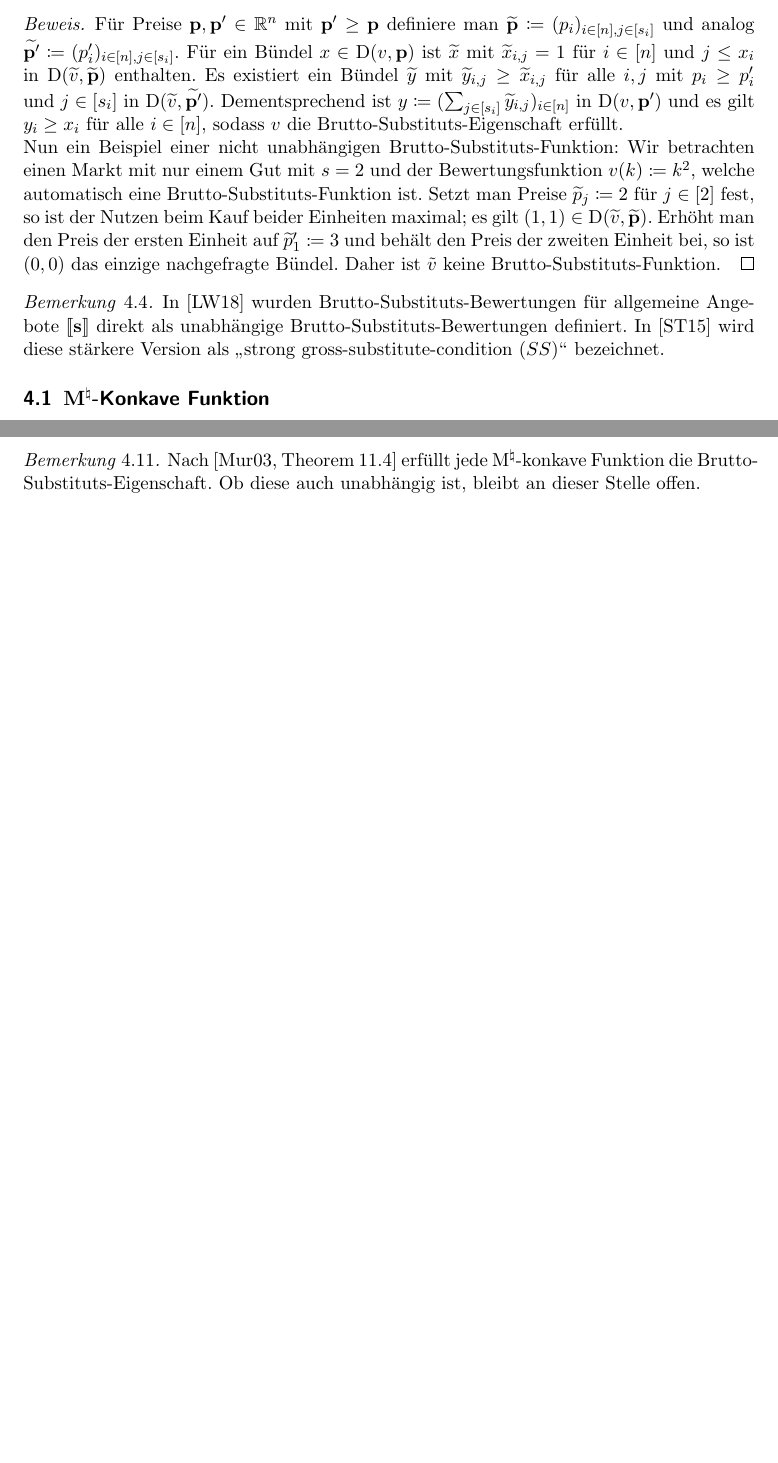
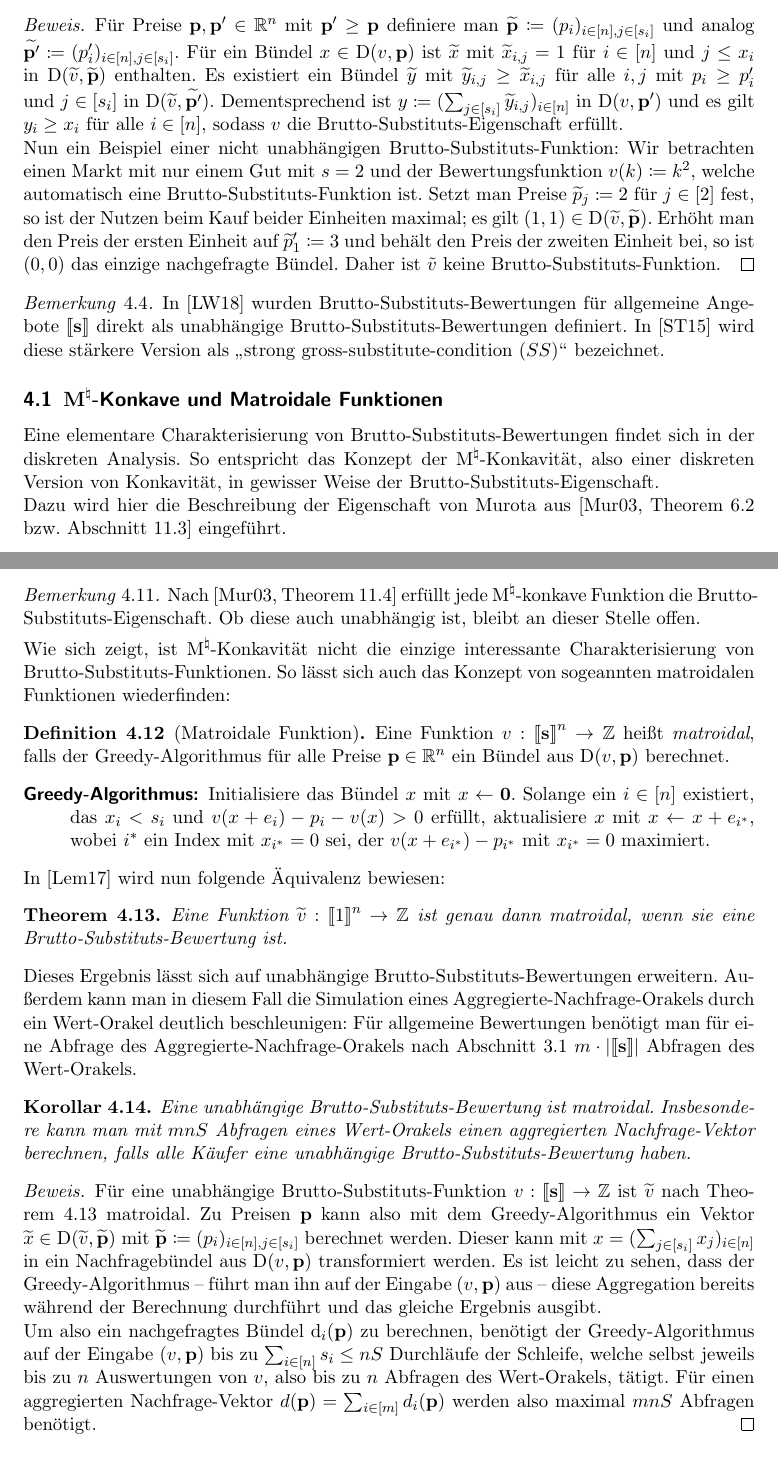
Before and after one commit to Schedulaar/computing-walrasian-equilibria, a LaTeX paper (seminararbeit.tex, which reads chapters/gross-substitutes.tex): two parts of pages 12 and 13 of 16 before the commit and two parts of pages 12 and 14 of 17 after it, joined at a grey line, cut so that both start at the same text, the shorter picture padded with empty space. Compiled offline with LaTeX, dvips and Ghostscript; an older LaTeX class or package is replaced by its successor.

Commit message:
Add rest

```diff
--- a/chapters/gross-substitutes.tex
+++ b/chapters/gross-substitutes.tex
@@ -53,7 +53,11 @@ Man kann den Fall mehrfachen Angebots einzelner Güter darauf herunterbrechen, i
 	In~\cite{AkiyoshiShioura2015} wird diese stärkere Version als \glqq strong gross-substitute-condition $(SS)$\grqq\ bezeichnet.
 \end{bemerkung}
 
-\subsection{$\mnath$-Konkave Funktion}\label{section-m-concavity}
+\subsection{$\mnath$-Konkave und Matroidale Funktionen}\label{section-m-concavity}
+
+Eine elementare Charakterisierung von Brutto-Substituts-Bewertungen findet sich in der diskreten Analysis.
+So entspricht das Konzept der $\mnath$-Konkavität, also einer diskreten Version von Konkavität, in gewisser Weise der Brutto-Substituts-Eigenschaft.
+
+Dazu wird hier die Beschreibung der Eigenschaft von Murota aus~\cite[Theorem~6.2 bzw.~Abschnitt~11.3]{Murota2003} eingeführt.
 
 \begin{definition}
-	Es bezeichne $\dom(v)\coloneqq \{ z \mid v(z)\in\R \}$ die \emph{Domäne} einer Funktion $v:\Z^n \rightarrow \R \cup \{ -\infty\}$.
@@ -123,6 +129,40 @@ Ein wichtiges Resultat, das die Brutto-Substituts-Eigenschaft mit $\mnath$-Konka
 	Nach~\cite[Theorem~11.4]{Murota2003} erfüllt jede $\mnath$-konkave Funktion die Brutto-Substituts-Eigenschaft.
 	Ob diese auch unabhängig ist, bleibt an dieser Stelle offen.
 \end{bemerkung}
+
+Wie sich zeigt, ist $\mnath$-Konkavität nicht die einzige interessante Charakterisierung von Brutto-Substituts-Funktionen.
+So lässt sich auch das Konzept von sogeannten matroidalen Funktionen wiederfinden:
+\begin{definition}[Matroidale Funktion]
+	Eine Funktion $v:\ffirst{\fs}^n\rightarrow \Z$ heißt \emph{matroidal}, falls
+	der Greedy-Algorithmus für alle Preise $\fp\in\R^n$ ein Bündel aus $\NB(v, \fp)$ berechnet.
+	\begin{description}
+		\item[Greedy-Algorithmus:] Initialisiere das Bündel $x$ mit $x\leftarrow \zero$.
+		Solange ein $i\in\first{n}$ existiert, das $x_i < s_i$ und $v(x + e_i) - p_i - v(x) > 0$ erfüllt,
+		aktualisiere $x$ mit $x\leftarrow x + e_{i^*}$, wobei $i^*$ ein Index mit $x_{i^*}=0$ sei, der $v(x + e_{i^*}) - p_{i^*}$ mit $x_{i^*} = 0$ maximiert.
+	\end{description}
+\end{definition}
+
+In~\cite{PaesLeme2017} wird nun folgende Äquivalenz bewiesen:
+\begin{theorem}\label{thm-matroidal-iff-single-unit-gs}
+	Eine Funktion $\tild{v}:\ffirst{1}^n \rightarrow \Z$ ist genau dann matroidal, wenn sie eine Brutto-Substituts-Bewertung ist.
+\end{theorem}
+Dieses Ergebnis lässt sich auf unabhängige Brutto-Substituts-Bewertungen erweitern.
+Außerdem kann man in diesem Fall die Simulation eines Aggregierte-Nachfrage-Orakels durch ein Wert-Orakel deutlich beschleunigen:
+Für allgemeine Bewertungen benötigt man für eine Abfrage des Aggregierte-Nachfrage-Orakels nach Abschnitt~\ref{section-market-access} $m\cdot\abs{\ffirst{\fs}}$ Abfragen des Wert-Orakels.
+\begin{korollar}\label{cor-indep-gs-matroidal}
+	Eine unabhängige Brutto-Substituts-Bewertung ist matroidal.
+	Insbesondere kann man mit $mnS$ Abfragen eines Wert-Orakels einen aggregierten  Nachfrage-Vektor berechnen, falls alle Käufer eine unabhängige Brutto-Substituts-Bewertung haben.
+\end{korollar}
+\begin{proof}
+	Für eine unabhängige Brutto-Substituts-Funktion $v:\ffirst{\fs} \rightarrow \Z$ ist $\tild{v}$ nach Theorem~\ref{thm-matroidal-iff-single-unit-gs} matroidal.
+	Zu Preisen $\fp$ kann also mit dem Greedy-Algorithmus ein Vektor $\tild{x}\in\NB(\tild{v}, \tild{\fp})$ mit $\tild{\fp} \coloneqq (p_i)_{i\in\first{n}, j\in\first{s_i}}$ berechnet werden.
+	Dieser kann mit $x=(\sum_{j\in\first{s_i}} x_j)_{i\in\first{n}}$ in ein Nachfragebündel aus $\NB(v, \fp)$ transformiert werden.
+	Es ist leicht zu sehen, dass der Greedy-Algorithmus -- führt man ihn auf der Eingabe $(v,\fp)$ aus -- diese Aggregation bereits während der Berechnung durchführt und das gleiche Ergebnis ausgibt.
+
+	Um also ein nachgefragtes Bündel $\dem_i(\fp)$ zu berechnen, benötigt der Greedy-Algorithmus auf der Eingabe $(v, \fp)$ bis zu $\sum_{i\in\first{n}} s_i \leq nS$ Durchläufe der Schleife, welche selbst jeweils bis zu $n$ Auswertungen von $v$, also bis zu $n$ Abfragen des Wert-Orakels, tätigt.
+	Für einen aggregierten Nachfrage-Vektor $d(\fp) = \sum_{i\in\first{m}} d_i(\fp)$ werden also maximal $mnS$ Abfragen benötigt.
+\end{proof}
+
 
 \subsection{Auswirkung auf Walras-Preise}
 
```
Also changed, not shown: chapters/computing-equilibria.tex (+6 -5 lines), chapters/walras-equilibria.tex (+1 -1 lines), literature/seminararbeit.bib (+13 -0 lines), chapters/gross-substitutes.tex (27 more changed lines).
